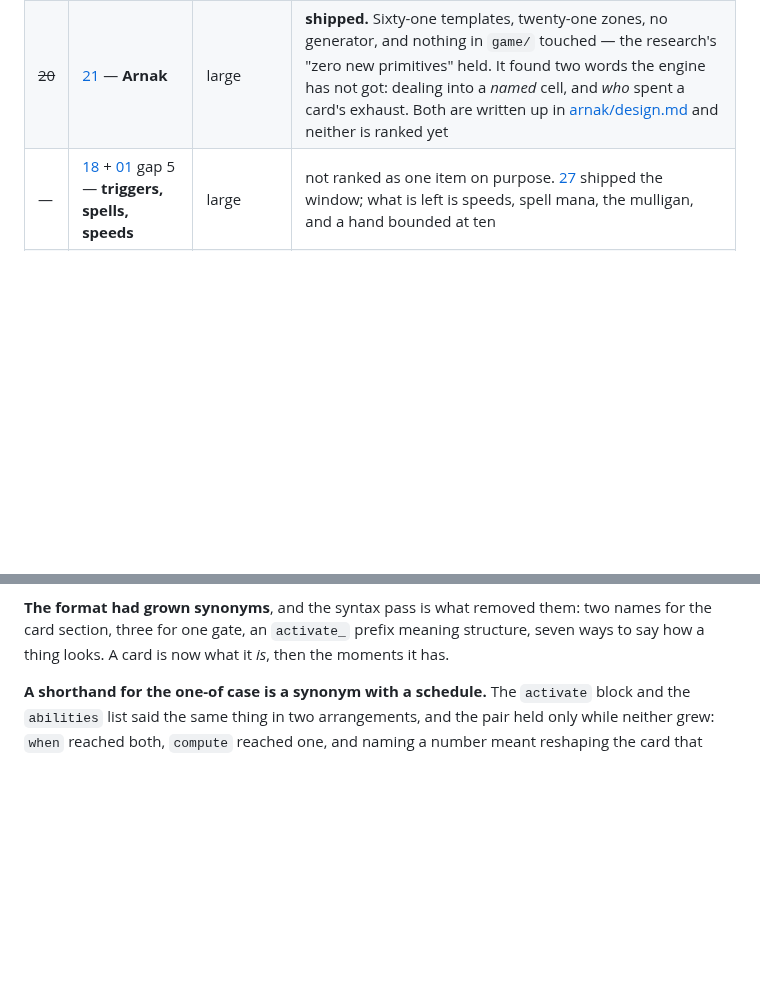
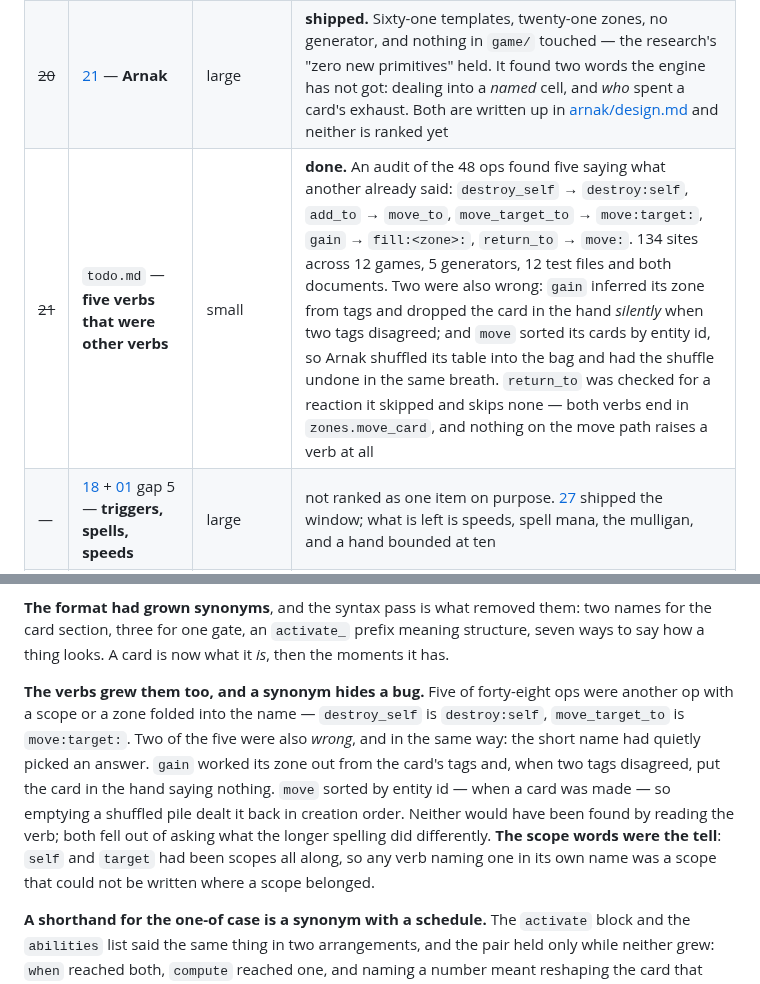
Before and after one commit to Kdansky/ravel, a Markdown page: ideas/README.md, 2 parts joined by grey strips. Rendered like a GitHub page; blank space fills up the shorter version.

Commit message:
Five verbs recorded where the plan keeps its history

```diff
--- a/ideas/README.md
+++ b/ideas/README.md
@@ -81,6 +81,7 @@ Cheap things that let other things happen come first.
 | 18 | [07](07-presentation.md) — **an offer of fifty-one** | small | the draft may only look bad because its two buttons are 23px squares — and item 2 is in now, so the second look is available. Decide then whether `layout: "page"` — which already draws the reveal overlay — should serve an offer too |
 | 19 | [16](16-the-player-at-this-screen.md) — **a name, and something to say with it** | medium | parked deliberately, and cheaper than it was: [24](24-save-and-load.md) built the store both halves waited on, so what is left is the handshake field and the input surface |
 | ~~20~~ | [21](21-lost-ruins-of-arnak.md) — **Arnak** | large | **shipped.** Sixty-one templates, twenty-one zones, no generator, and nothing in `game/` touched — the research's "zero new primitives" held. It found two words the engine has not got: dealing into a *named* cell, and *who* spent a card's exhaust. Both are written up in [arnak/design.md](arnak/design.md) and neither is ranked yet |
+| ~~21~~ | `todo.md` — **five verbs that were other verbs** | small | **done.** An audit of the 48 ops found five saying what another already said: `destroy_self` → `destroy:self`, `add_to` → `move_to`, `move_target_to` → `move:target:`, `gain` → `fill:<zone>:`, `return_to` → `move:`. 134 sites across 12 games, 5 generators, 12 test files and both documents. Two were also wrong: `gain` inferred its zone from tags and dropped the card in the hand *silently* when two tags disagreed; and `move` sorted its cards by entity id, so Arnak shuffled its table into the bag and had the shuffle undone in the same breath. `return_to` was checked for a reaction it skipped and skips none — both verbs end in `zones.move_card`, and nothing on the move path raises a verb at all |
 | — | [18](18-legends-of-runeterra.md) + [01](01-boardgames.md) gap 5 — **triggers, spells, speeds** | large | not ranked as one item on purpose. [27](27-reactions-and-the-stack.md) shipped the window; what is left is speeds, spell mana, the mulligan, and a hand bounded at ten |
 | — | [19](19-mage-knight.md) — **Mage Knight** | large | **ranked last on evidence, not taste.** Worth revisiting only if hex geometry is wanted for its own sake |
 
@@ -120,6 +121,18 @@ other way, which was true; what was wrong was concluding the format needed a
 names for the card section, three for one gate, an `activate_` prefix meaning
 structure, seven ways to say how a thing looks. A card is now what it *is*, then
 the moments it has.
+
+**The verbs grew them too, and a synonym hides a bug.** Five of forty-eight ops
+were another op with a scope or a zone folded into the name — `destroy_self` is
+`destroy:self`, `move_target_to` is `move:target:`. Two of the five were also
+*wrong*, and in the same way: the short name had quietly picked an answer.
+`gain` worked its zone out from the card's tags and, when two tags disagreed,
+put the card in the hand saying nothing. `move` sorted by entity id — when a
+card was made — so emptying a shuffled pile dealt it back in creation order.
+Neither would have been found by reading the verb; both fell out of asking what
+the longer spelling did differently. **The scope words were the tell**: `self`
+and `target` had been scopes all along, so any verb naming one in its own name
+was a scope that could not be written where a scope belonged.
 
 **A shorthand for the one-of case is a synonym with a schedule.** The `activate`
 block and the `abilities` list said the same thing in two arrangements, and the
```
